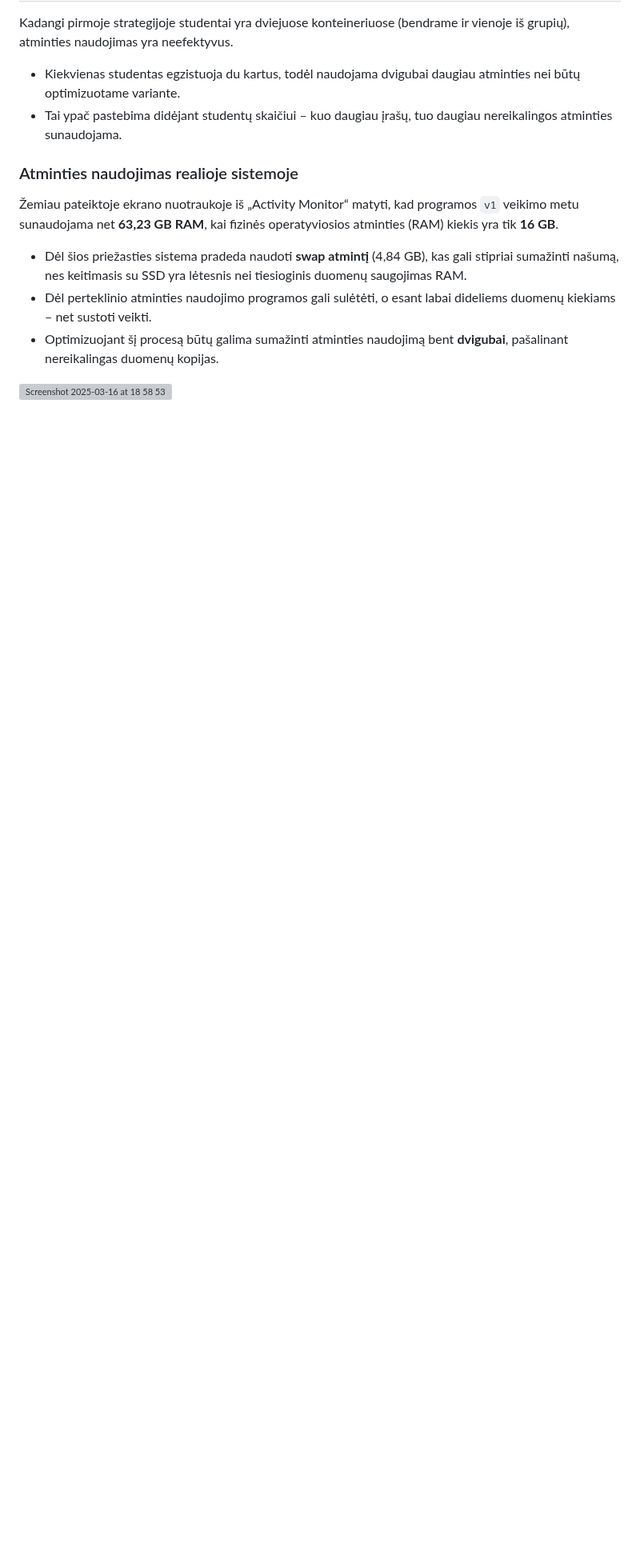
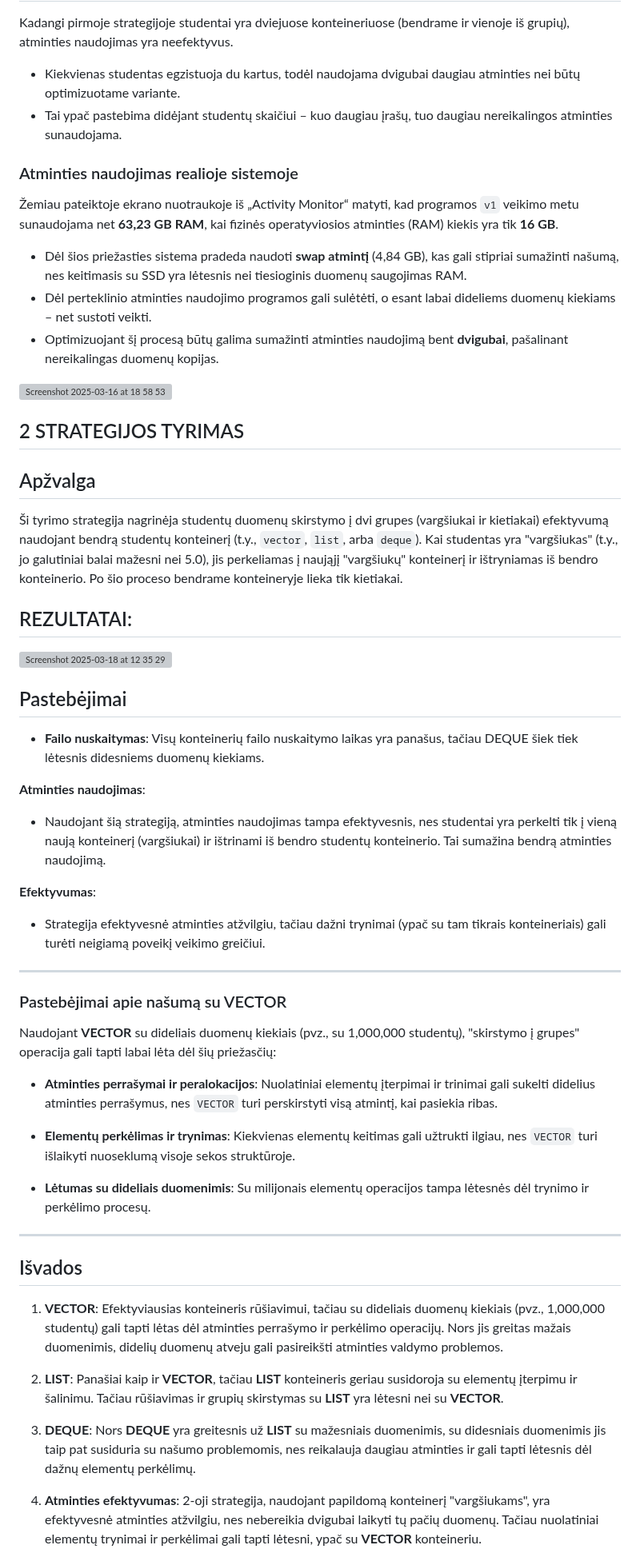
Before and after one commit to miglecin/objektinisProg2, a Markdown page: README.md, the part around the change. Shown at 80% size. Drawn GitHub-style; blank space fills up the shorter version; grey boxes are pictures that could not be loaded.

```diff
--- a/README.md
+++ b/README.md
@@ -101,3 +101,46 @@ Kadangi pirmoje strategijoje studentai yra dviejuose konteineriuose (bendrame ir
 - Optimizuojant šį procesą būtų galima sumažinti atminties naudojimą bent **dvigubai**, pašalinant nereikalingas duomenų kopijas.
 
 <img width="852" alt="Screenshot 2025-03-16 at 18 58 53" src="https://github.com/user-attachments/assets/7cf403ea-994a-44d3-ba24-db4ceba50323" />
+
+
+## 2 STRATEGIJOS TYRIMAS
+
+## Apžvalga
+Ši tyrimo strategija nagrinėja studentų duomenų skirstymo į dvi grupes (vargšiukai ir kietiakai) efektyvumą naudojant bendrą studentų konteinerį (t.y., `vector`, `list`, arba `deque`). Kai studentas yra "vargšiukas" (t.y., jo galutiniai balai mažesni nei 5.0), jis perkeliamas į naująjį "vargšiukų" konteinerį ir ištryniamas iš bendro konteinerio. Po šio proceso bendrame konteineryje lieka tik kietiakai.
+
+## REZULTATAI:
+<img width="652" alt="Screenshot 2025-03-18 at 12 35 29" src="https://github.com/user-attachments/assets/712e2b87-af47-47ee-8583-341639d5dccb" />
+
+## Pastebėjimai
+
+- **Failo nuskaitymas**: Visų konteinerių failo nuskaitymo laikas yra panašus, tačiau DEQUE šiek tiek lėtesnis didesniems duomenų kiekiams.
+
+**Atminties naudojimas**:
+   - Naudojant šią strategiją, atminties naudojimas tampa efektyvesnis, nes studentai yra perkelti tik į vieną naują konteinerį (vargšiukai) ir ištrinami iš bendro studentų konteinerio. Tai sumažina bendrą atminties naudojimą.
+
+ **Efektyvumas**:
+   - Strategija efektyvesnė atminties atžvilgiu, tačiau dažni trynimai (ypač su tam tikrais konteineriais) gali turėti neigiamą poveikį veikimo greičiui.
+
+---
+
+### Pastebėjimai apie našumą su VECTOR
+
+Naudojant **VECTOR** su dideliais duomenų kiekiais (pvz., su 1,000,000 studentų), "skirstymo į grupes" operacija gali tapti labai lėta dėl šių priežasčių:
+
+- **Atminties perrašymai ir peralokacijos**: Nuolatiniai elementų įterpimai ir trinimai gali sukelti didelius atminties perrašymus, nes `VECTOR` turi perskirstyti visą atmintį, kai pasiekia ribas.
+
+- **Elementų perkėlimas ir trynimas**: Kiekvienas elementų keitimas gali užtrukti ilgiau, nes `VECTOR` turi išlaikyti nuoseklumą visoje sekos struktūroje.
+
+- **Lėtumas su dideliais duomenimis**: Su milijonais elementų operacijos tampa lėtesnės dėl trynimo ir perkėlimo procesų.
+
+---
+
+## Išvados
+
+1. **VECTOR**: Efektyviausias konteineris rūšiavimui, tačiau su dideliais duomenų kiekiais (pvz., 1,000,000 studentų) gali tapti lėtas dėl atminties perrašymo ir perkėlimo operacijų. Nors jis greitas mažais duomenimis, didelių duomenų atveju gali pasireikšti atminties valdymo problemos.
+
+2. **LIST**: Panašiai kaip ir **VECTOR**, tačiau **LIST** konteineris geriau susidoroja su elementų įterpimu ir šalinimu. Tačiau rūšiavimas ir grupių skirstymas su **LIST** yra lėtesni nei su **VECTOR**.
+
+3. **DEQUE**: Nors **DEQUE** yra greitesnis už **LIST** su mažesniais duomenimis, su didesniais duomenimis jis taip pat susiduria su našumo problemomis, nes reikalauja daugiau atminties ir gali tapti lėtesnis dėl dažnų elementų perkėlimų.
+
+4. **Atminties efektyvumas**: 2-oji strategija, naudojant papildomą konteinerį "vargšiukams", yra efektyvesnė atminties atžvilgiu, nes nebereikia dvigubai laikyti tų pačių duomenų. Tačiau nuolatiniai elementų trynimai ir perkėlimai gali tapti lėtesni, ypač su **VECTOR** konteineriu.
```
